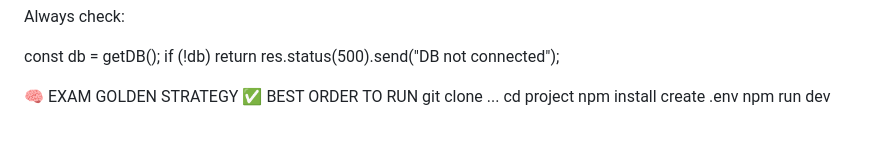
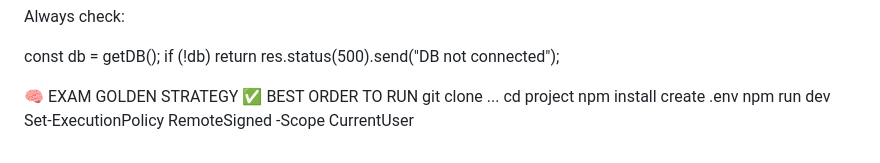
Before and after one commit to anirudh-mulky/weblab-final, a Markdown page: README.md, the part around the change. Rendered like a GitHub page.

Commit message:
Include PowerShell execution policy command
Add PowerShell command to set execution policy for scripts.

```diff
--- a/README.md
+++ b/README.md
@@ -291,3 +291,4 @@ cd project
 npm install
 create .env
 npm run dev
+Set-ExecutionPolicy RemoteSigned -Scope CurrentUser
```
